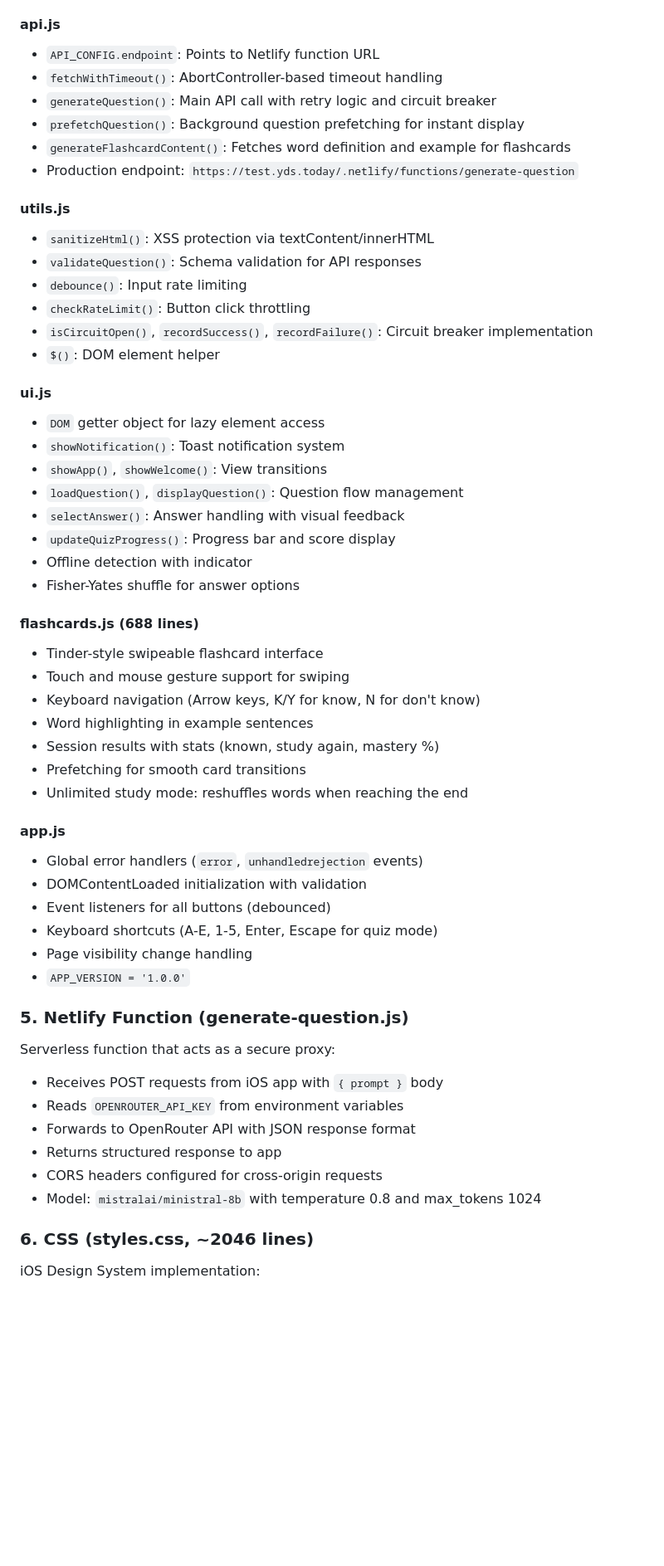
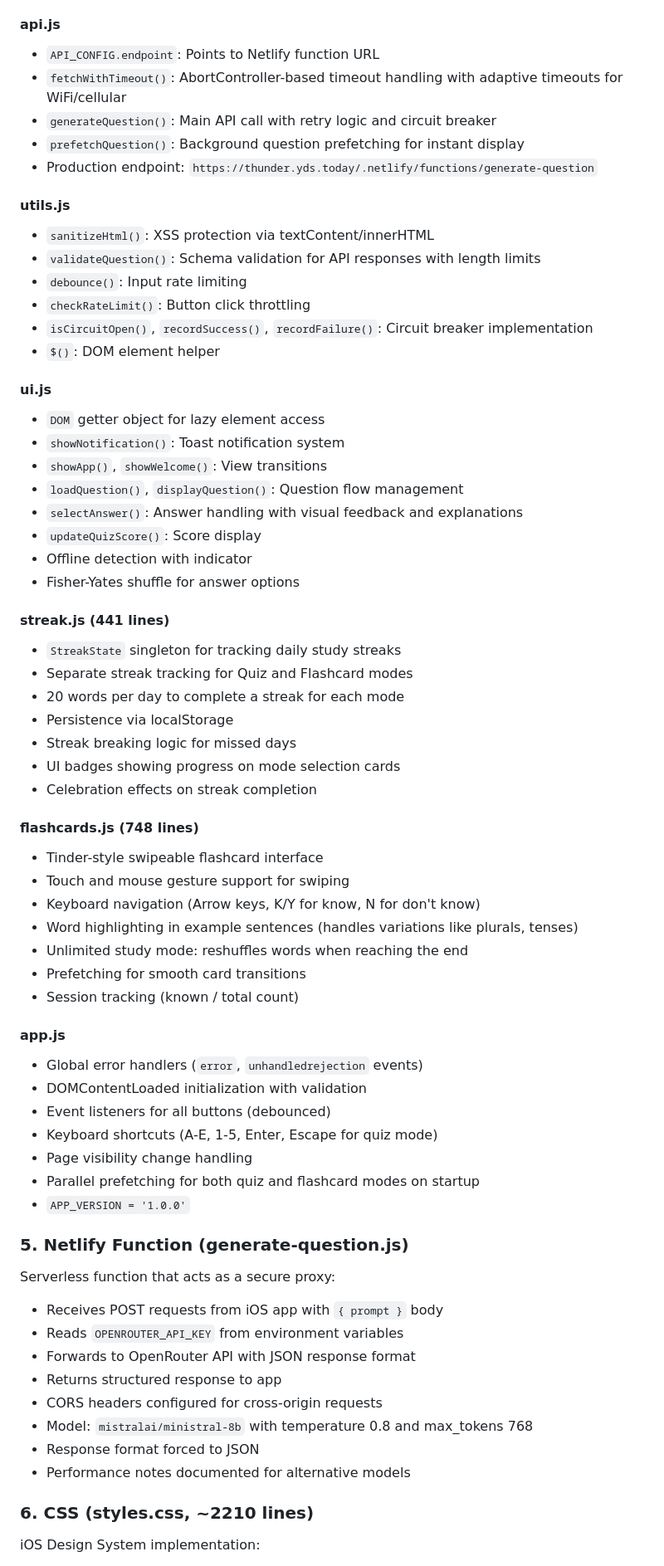
Before and after one commit to ahmedahmedovv/ydswords, a Markdown page: AGENTS.md, the part around one of its changes. Shown at 83% size. GitHub-like rendering; blank space fills up the shorter version.

Commit message:
Update AGENTS.md with latest codebase analysis

```diff
--- a/AGENTS.md
+++ b/AGENTS.md
@@ -132,15 +132,14 @@ YDSWords/
 
 #### api.js
 - `API_CONFIG.endpoint`: Points to Netlify function URL
-- `fetchWithTimeout()`: AbortController-based timeout handling
+- `fetchWithTimeout()`: AbortController-based timeout handling with adaptive timeouts for WiFi/cellular
 - `generateQuestion()`: Main API call with retry logic and circuit breaker
 - `prefetchQuestion()`: Background question prefetching for instant display
-- `generateFlashcardContent()`: Fetches word definition and example for flashcards
-- Production endpoint: `https://test.yds.today/.netlify/functions/generate-question`
+- Production endpoint: `https://thunder.yds.today/.netlify/functions/generate-question`
 
 #### utils.js
 - `sanitizeHtml()`: XSS protection via textContent/innerHTML
-- `validateQuestion()`: Schema validation for API responses
+- `validateQuestion()`: Schema validation for API responses with length limits
 - `debounce()`: Input rate limiting
 - `checkRateLimit()`: Button click throttling
 - `isCircuitOpen()`, `recordSuccess()`, `recordFailure()`: Circuit breaker implementation
@@ -151,19 +150,28 @@ YDSWords/
 - `showNotification()`: Toast notification system
 - `showApp()`, `showWelcome()`: View transitions
 - `loadQuestion()`, `displayQuestion()`: Question flow management
-- `selectAnswer()`: Answer handling with visual feedback
-- `updateQuizProgress()`: Progress bar and score display
+- `selectAnswer()`: Answer handling with visual feedback and explanations
+- `updateQuizScore()`: Score display
 - Offline detection with indicator
 - Fisher-Yates shuffle for answer options
 
-#### flashcards.js (688 lines)
+#### streak.js (441 lines)
+- `StreakState` singleton for tracking daily study streaks
+- Separate streak tracking for Quiz and Flashcard modes
+- 20 words per day to complete a streak for each mode
+- Persistence via localStorage
+- Streak breaking logic for missed days
+- UI badges showing progress on mode selection cards
+- Celebration effects on streak completion
+
+#### flashcards.js (748 lines)
 - Tinder-style swipeable flashcard interface
 - Touch and mouse gesture support for swiping
 - Keyboard navigation (Arrow keys, K/Y for know, N for don't know)
-- Word highlighting in example sentences
-- Session results with stats (known, study again, mastery %)
+- Word highlighting in example sentences (handles variations like plurals, tenses)
+- Unlimited study mode: reshuffles words when reaching the end
 - Prefetching for smooth card transitions
-- Unlimited study mode: reshuffles words when reaching the end
+- Session tracking (known / total count)
 
 #### app.js
 - Global error handlers (`error`, `unhandledrejection` events)
@@ -171,6 +179,7 @@ YDSWords/
 - Event listeners for all buttons (debounced)
 - Keyboard shortcuts (A-E, 1-5, Enter, Escape for quiz mode)
 - Page visibility change handling
+- Parallel prefetching for both quiz and flashcard modes on startup
 - `APP_VERSION = '1.0.0'`
 
 ### 5. Netlify Function (generate-question.js)
@@ -180,9 +189,11 @@ Serverless function that acts as a secure proxy:
 - Forwards to OpenRouter API with JSON response format
 - Returns structured response to app
 - CORS headers configured for cross-origin requests
-- Model: `mistralai/ministral-8b` with temperature 0.8 and max_tokens 1024
+- Model: `mistralai/ministral-8b` with temperature 0.8 and max_tokens 768
+- Response format forced to JSON
+- Performance notes documented for alternative models
 
-### 6. CSS (styles.css, ~2046 lines)
+### 6. CSS (styles.css, ~2210 lines)
 iOS Design System implementation:
 - CSS custom properties for iOS system colors
 - Dark mode support via `prefers-color-scheme: dark`
```
Also changed, not shown: other parts of AGENTS.md (+23 -5 lines).
